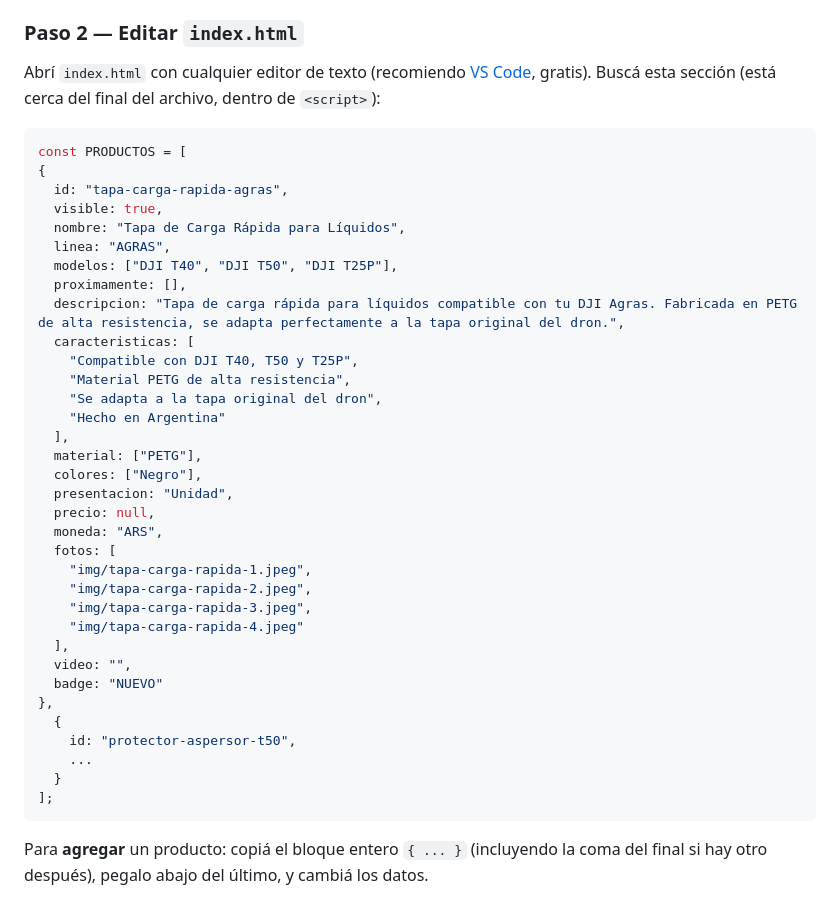
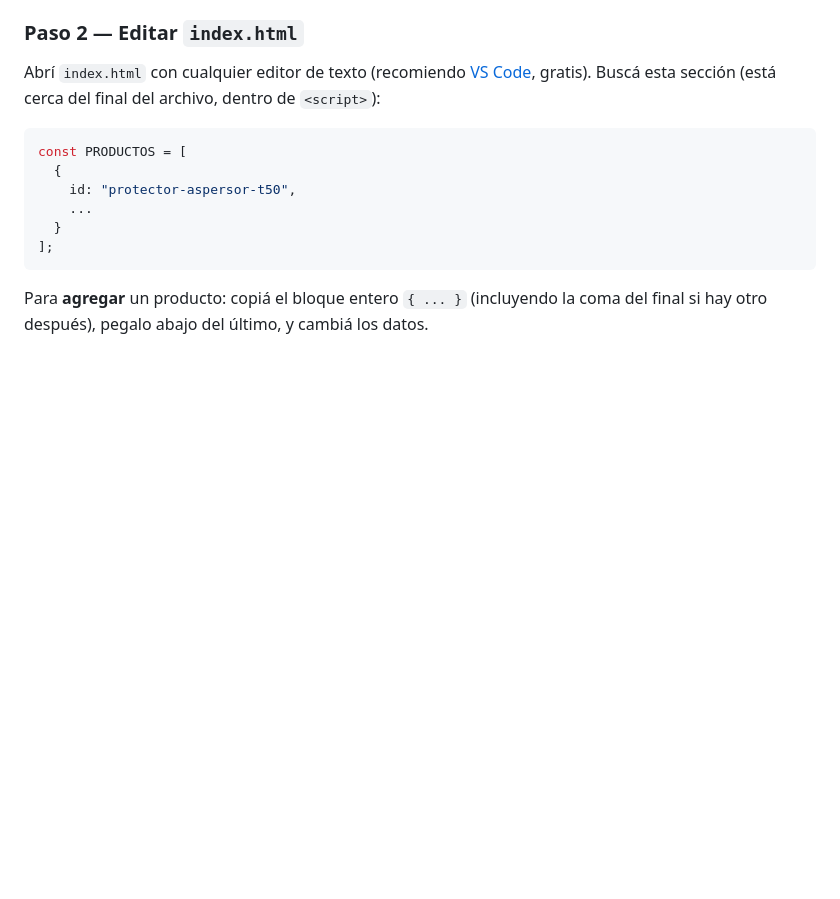
Before and after one commit to propellerpro3d/propellerpro3d, a Markdown page: README.md, the part around the change. GitHub-like rendering; blank space fills up the shorter version.

````diff
--- a/README.md
+++ b/README.md
@@ -39,34 +39,6 @@ Abrí `index.html` con cualquier editor de texto (recomiendo [VS Code](https://c
 
 ```javascript
 const PRODUCTOS = [
-{
-  id: "tapa-carga-rapida-agras",
-  visible: true,
-  nombre: "Tapa de Carga Rápida para Líquidos",
-  linea: "AGRAS",
-  modelos: ["DJI T40", "DJI T50", "DJI T25P"],
-  proximamente: [],
-  descripcion: "Tapa de carga rápida para líquidos compatible con tu DJI Agras. Fabricada en PETG de alta resistencia, se adapta perfectamente a la tapa original del dron.",
-  caracteristicas: [
-    "Compatible con DJI T40, T50 y T25P",
-    "Material PETG de alta resistencia",
-    "Se adapta a la tapa original del dron",
-    "Hecho en Argentina"
-  ],
-  material: ["PETG"],
-  colores: ["Negro"],
-  presentacion: "Unidad",
-  precio: null,
-  moneda: "ARS",
-  fotos: [
-    "img/tapa-carga-rapida-1.jpeg",
-    "img/tapa-carga-rapida-2.jpeg",
-    "img/tapa-carga-rapida-3.jpeg",
-    "img/tapa-carga-rapida-4.jpeg"
-  ],
-  video: "",
-  badge: "NUEVO"
-},
   {
     id: "protector-aspersor-t50",
     ...
````
